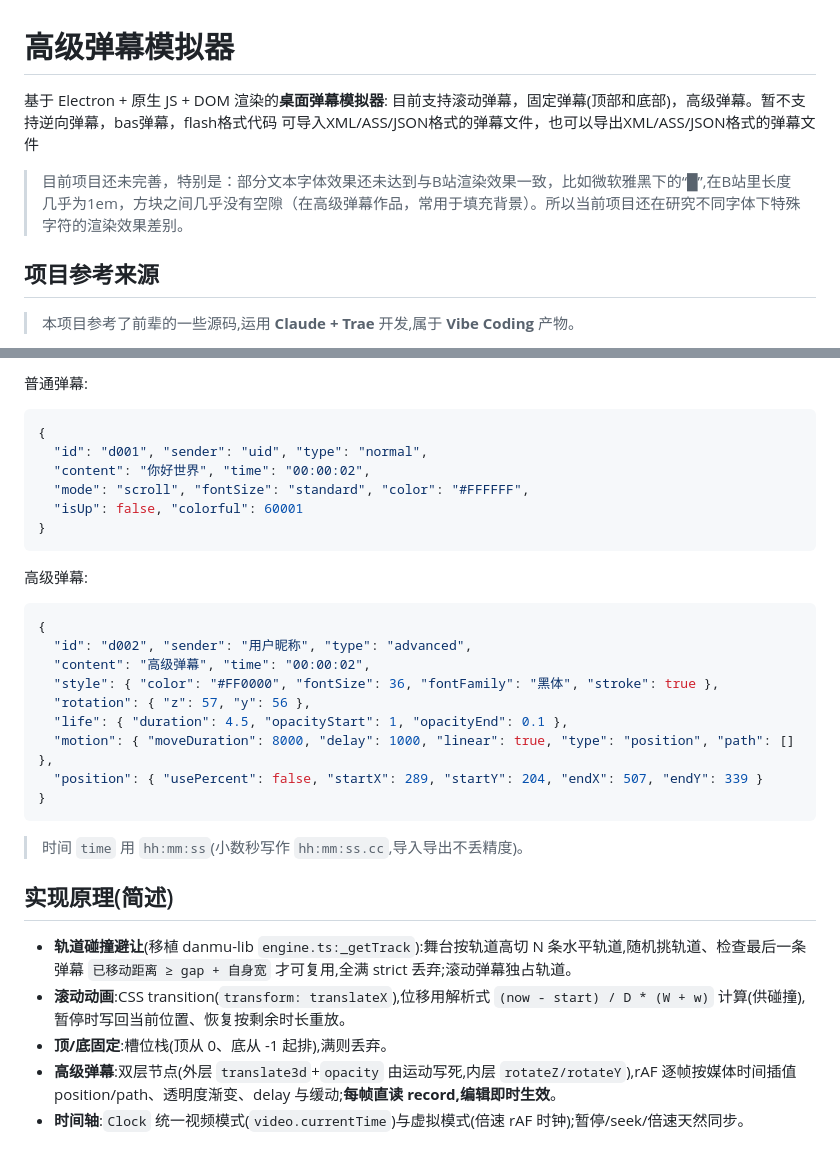
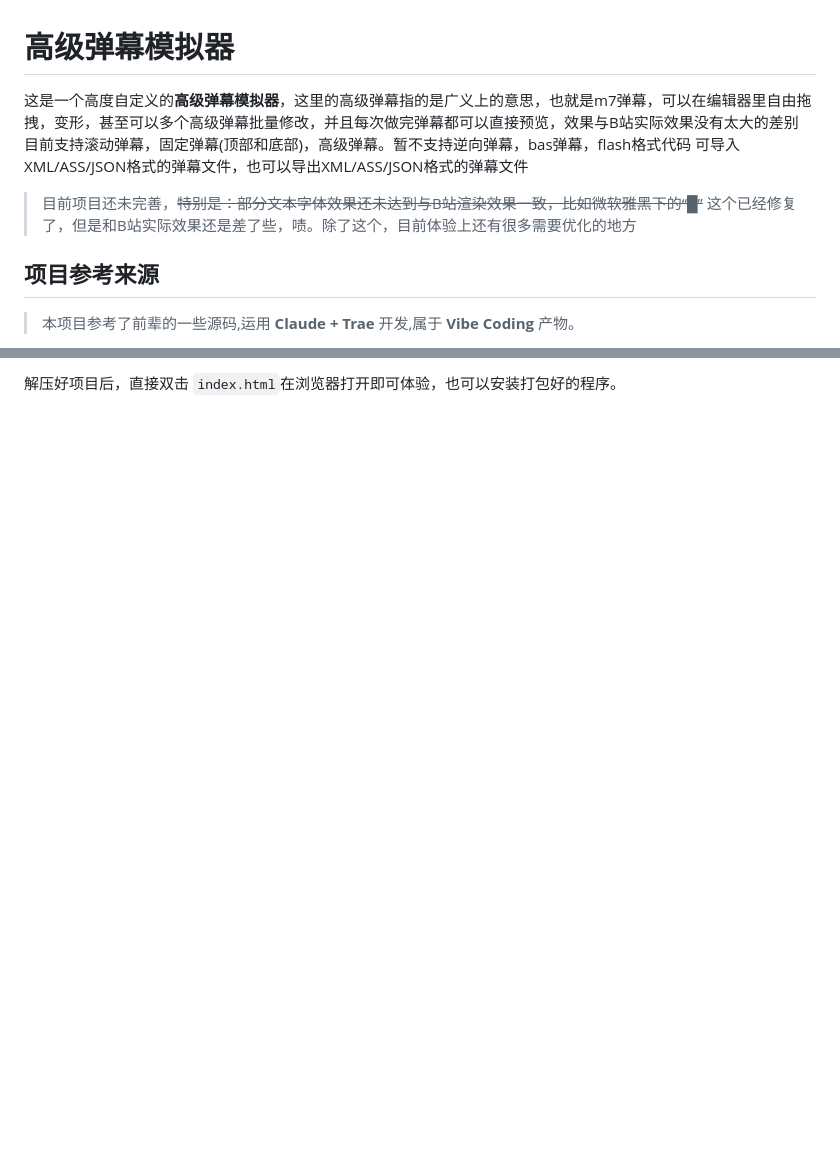
Before and after one commit to WannaBeCute/Bilibili-danmaku-simulator, a Markdown page: README.md, 2 parts joined by grey strips. Rendered like a GitHub page; blank space fills up the shorter version.

Commit message:
Revise README with project details and updates
Updated project description and features in README.

````diff
--- a/README.md
+++ b/README.md
@@ -1,9 +1,9 @@
 # 高级弹幕模拟器
-基于 Electron + 原生 JS + DOM 渲染的**桌面弹幕模拟器**:
+这是一个高度自定义的**高级弹幕模拟器**，这里的高级弹幕指的是广义上的意思，也就是m7弹幕，可以在编辑器里自由拖拽，变形，甚至可以多个高级弹幕批量修改，并且每次做完弹幕都可以直接预览，效果与B站实际效果没有太大的差别
 目前支持滚动弹幕，固定弹幕(顶部和底部)，高级弹幕。暂不支持逆向弹幕，bas弹幕，flash格式代码
 可导入XML/ASS/JSON格式的弹幕文件，也可以导出XML/ASS/JSON格式的弹幕文件
 
-> 目前项目还未完善，特别是：部分文本字体效果还未达到与B站渲染效果一致，比如微软雅黑下的“█”,在B站里长度几乎为1em，方块之间几乎没有空隙（在高级弹幕作品，常用于填充背景）。所以当前项目还在研究不同字体下特殊字符的渲染效果差别。
+> 目前项目还未完善，~~特别是：部分文本字体效果还未达到与B站渲染效果一致，比如微软雅黑下的“█”~~ 这个已经修复了，但是和B站实际效果还是差了些，啧。除了这个，目前体验上还有很多需要优化的地方
 ## 项目参考来源
 
 > 本项目参考了前辈的一些源码,运用 **Claude + Trae** 开发,属于 **Vibe Coding** 产物。
@@ -73,34 +54 @@ npm run dist         # 构建便携版单 exe(dist/DanmuSimulator-*.exe)
-普通弹幕:
-
-```json
-{
-  "id": "d001", "sender": "uid", "type": "normal",
-  "content": "你好世界", "time": "00:00:02",
-  "mode": "scroll", "fontSize": "standard", "color": "#FFFFFF",
-  "isUp": false, "colorful": 60001
-}
-```
-
-高级弹幕:
-
-```json
-{
-  "id": "d002", "sender": "用户昵称", "type": "advanced",
-  "content": "高级弹幕", "time": "00:00:02",
-  "style": { "color": "#FF0000", "fontSize": 36, "fontFamily": "黑体", "stroke": true },
-  "rotation": { "z": 57, "y": 56 },
-  "life": { "duration": 4.5, "opacityStart": 1, "opacityEnd": 0.1 },
-  "motion": { "moveDuration": 8000, "delay": 1000, "linear": true, "type": "position", "path": [] },
-  "position": { "usePercent": false, "startX": 289, "startY": 204, "endX": 507, "endY": 339 }
-}
-```
-
-> 时间 `time` 用 `hh:mm:ss`(小数秒写作 `hh:mm:ss.cc`,导入导出不丢精度)。
-
-## 实现原理(简述)
-
-- **轨道碰撞避让**(移植 danmu-lib `engine.ts:_getTrack`):舞台按轨道高切 N 条水平轨道,随机挑轨道、检查最后一条弹幕 `已移动距离 ≥ gap + 自身宽` 才可复用,全满 strict 丢弃;滚动弹幕独占轨道。
-- **滚动动画**:CSS transition(`transform: translateX`),位移用解析式 `(now - start) / D * (W + w)` 计算(供碰撞),暂停时写回当前位置、恢复按剩余时长重放。
-- **顶/底固定**:槽位栈(顶从 0、底从 -1 起排),满则丢弃。
-- **高级弹幕**:双层节点(外层 `translate3d`+`opacity` 由运动写死,内层 `rotateZ/rotateY`),rAF 逐帧按媒体时间插值 position/path、透明度渐变、delay 与缓动;**每帧直读 record,编辑即时生效**。
-- **时间轴**:`Clock` 统一视频模式(`video.currentTime`)与虚拟模式(倍速 rAF 时钟);暂停/seek/倍速天然同步。
+解压好项目后，直接双击 `index.html`在浏览器打开即可体验，也可以安装打包好的程序。
````
Also changed, not shown: other parts of README.md (+7 -26 lines).
